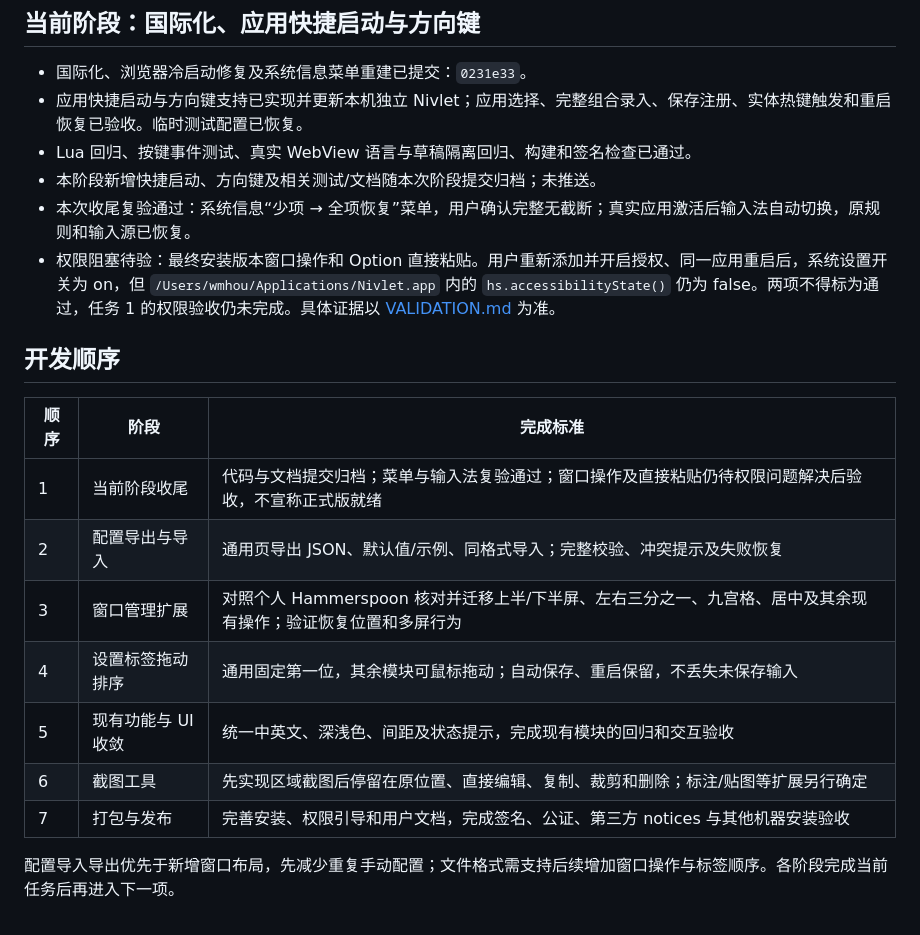
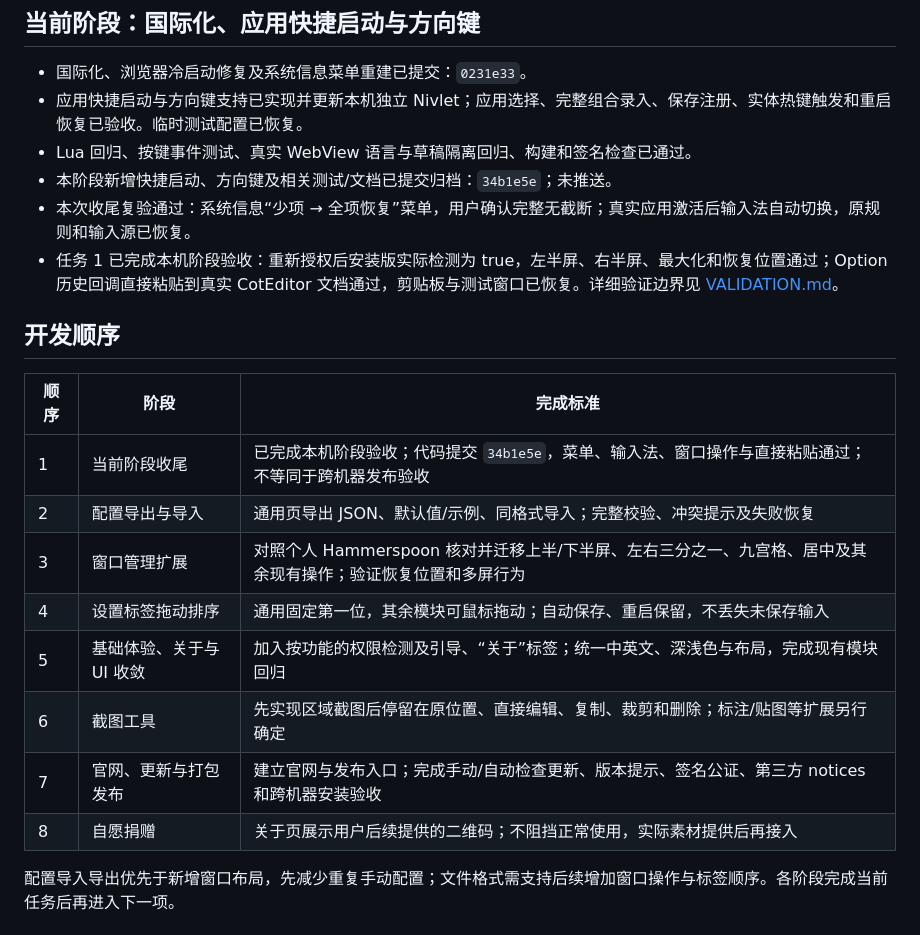
Before and after one commit to jrchhoo/Nivlet, a Markdown page: ROADMAP.md, the part around one of its changes. GitHub-like rendering.

```diff
--- a/ROADMAP.md
+++ b/ROADMAP.md
@@ -9,21 +9,22 @@
 - 国际化、浏览器冷启动修复及系统信息菜单重建已提交：`0231e33`。
 - 应用快捷启动与方向键支持已实现并更新本机独立 Nivlet；应用选择、完整组合录入、保存注册、实体热键触发和重启恢复已验收。临时测试配置已恢复。
 - Lua 回归、按键事件测试、真实 WebView 语言与草稿隔离回归、构建和签名检查已通过。
-- 本阶段新增快捷启动、方向键及相关测试/文档随本次阶段提交归档；未推送。
+- 本阶段新增快捷启动、方向键及相关测试/文档已提交归档：`34b1e5e`；未推送。
 - 本次收尾复验通过：系统信息“少项 → 全项恢复”菜单，用户确认完整无截断；真实应用激活后输入法自动切换，原规则和输入源已恢复。
-- 权限阻塞待验：最终安装版本窗口操作和 Option 直接粘贴。用户重新添加并开启授权、同一应用重启后，系统设置开关为 on，但 `/Users/wmhou/Applications/Nivlet.app` 内的 `hs.accessibilityState()` 仍为 false。两项不得标为通过，任务 1 的权限验收仍未完成。具体证据以 [VALIDATION.md](VALIDATION.md) 为准。
+- 任务 1 已完成本机阶段验收：重新授权后安装版实际检测为 true，左半屏、右半屏、最大化和恢复位置通过；Option 历史回调直接粘贴到真实 CotEditor 文档通过，剪贴板与测试窗口已恢复。详细验证边界见 [VALIDATION.md](VALIDATION.md)。
 
 ## 开发顺序
 
 | 顺序 | 阶段 | 完成标准 |
 | --- | --- | --- |
-| 1 | 当前阶段收尾 | 代码与文档提交归档；菜单与输入法复验通过；窗口操作及直接粘贴仍待权限问题解决后验收，不宣称正式版就绪 |
+| 1 | 当前阶段收尾 | 已完成本机阶段验收；代码提交 `34b1e5e`，菜单、输入法、窗口操作与直接粘贴通过；不等同于跨机器发布验收 |
 | 2 | 配置导出与导入 | 通用页导出 JSON、默认值/示例、同格式导入；完整校验、冲突提示及失败恢复 |
 | 3 | 窗口管理扩展 | 对照个人 Hammerspoon 核对并迁移上半/下半屏、左右三分之一、九宫格、居中及其余现有操作；验证恢复位置和多屏行为 |
 | 4 | 设置标签拖动排序 | 通用固定第一位，其余模块可鼠标拖动；自动保存、重启保留，不丢失未保存输入 |
-| 5 | 现有功能与 UI 收敛 | 统一中英文、深浅色、间距及状态提示，完成现有模块的回归和交互验收 |
+| 5 | 基础体验、关于与 UI 收敛 | 加入按功能的权限检测及引导、“关于”标签；统一中英文、深浅色与布局，完成现有模块回归 |
 | 6 | 截图工具 | 先实现区域截图后停留在原位置、直接编辑、复制、裁剪和删除；标注/贴图等扩展另行确定 |
-| 7 | 打包与发布 | 完善安装、权限引导和用户文档，完成签名、公证、第三方 notices 与其他机器安装验收 |
+| 7 | 官网、更新与打包发布 | 建立官网与发布入口；完成手动/自动检查更新、版本提示、签名公证、第三方 notices 和跨机器安装验收 |
+| 8 | 自愿捐赠 | 关于页展示用户后续提供的二维码；不阻挡正常使用，实际素材提供后再接入 |
 
 配置导入导出优先于新增窗口布局，先减少重复手动配置；文件格式需支持后续增加窗口操作与标签顺序。各阶段完成当前任务后再进入下一项。
 
```
Also changed, not shown: other parts of ROADMAP.md (+32 -0 lines), README.md (+1 -1 lines), VALIDATION.md (+13 -0 lines).
